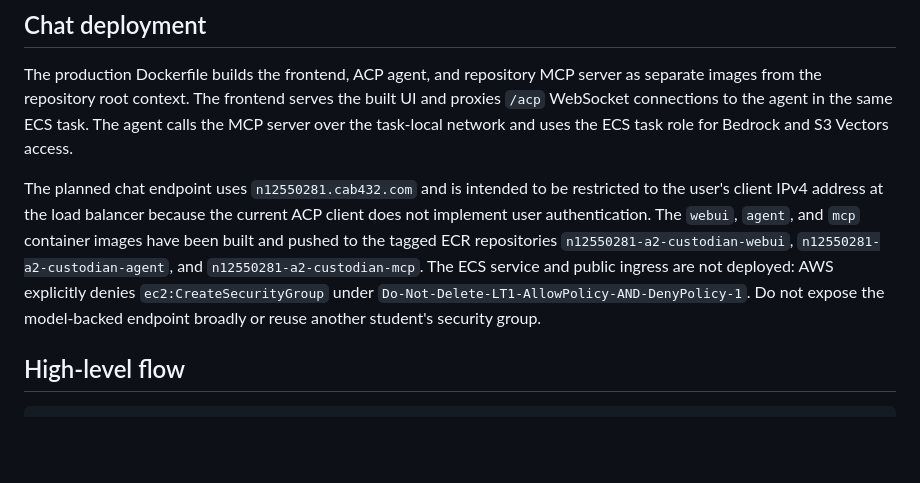
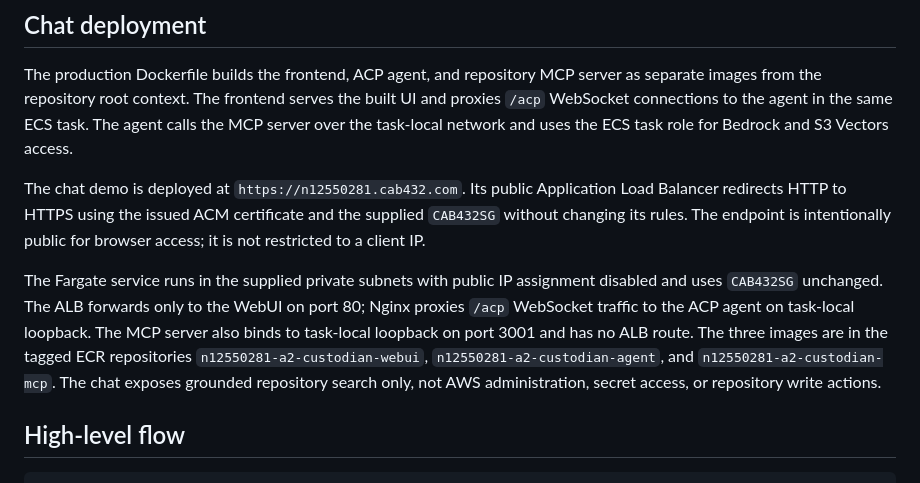
Before and after one commit to Jibitha0405/n12550281-repo-custodian, a Markdown page: README.md, the part around the change. Drawn GitHub-style; blank space fills up the shorter version.

Commit message:
docs: record live custodian deployment
Document the public HTTPS demo, private Fargate networking, supplied CAB432SG usage, and task-local MCP access after verifying the deployed architecture.

Co-authored-by: Copilot App <223556219+Copilot@users.noreply.github.com>

```diff
--- a/README.md
+++ b/README.md
@@ -64,7 +64,9 @@ The solution follows the Track B design expectations:
 
 The production Dockerfile builds the frontend, ACP agent, and repository MCP server as separate images from the repository root context. The frontend serves the built UI and proxies `/acp` WebSocket connections to the agent in the same ECS task. The agent calls the MCP server over the task-local network and uses the ECS task role for Bedrock and S3 Vectors access.
 
-The planned chat endpoint uses `n12550281.cab432.com` and is intended to be restricted to the user's client IPv4 address at the load balancer because the current ACP client does not implement user authentication. The `webui`, `agent`, and `mcp` container images have been built and pushed to the tagged ECR repositories `n12550281-a2-custodian-webui`, `n12550281-a2-custodian-agent`, and `n12550281-a2-custodian-mcp`. The ECS service and public ingress are not deployed: AWS explicitly denies `ec2:CreateSecurityGroup` under `Do-Not-Delete-LT1-AllowPolicy-AND-DenyPolicy-1`. Do not expose the model-backed endpoint broadly or reuse another student's security group.
+The chat demo is deployed at `https://n12550281.cab432.com`. Its public Application Load Balancer redirects HTTP to HTTPS using the issued ACM certificate and the supplied `CAB432SG` without changing its rules. The endpoint is intentionally public for browser access; it is not restricted to a client IP.
+
+The Fargate service runs in the supplied private subnets with public IP assignment disabled and uses `CAB432SG` unchanged. The ALB forwards only to the WebUI on port 80; Nginx proxies `/acp` WebSocket traffic to the ACP agent on task-local loopback. The MCP server also binds to task-local loopback on port 3001 and has no ALB route. The three images are in the tagged ECR repositories `n12550281-a2-custodian-webui`, `n12550281-a2-custodian-agent`, and `n12550281-a2-custodian-mcp`. The chat exposes grounded repository search only, not AWS administration, secret access, or repository write actions.
 
 ## High-level flow
 
```
